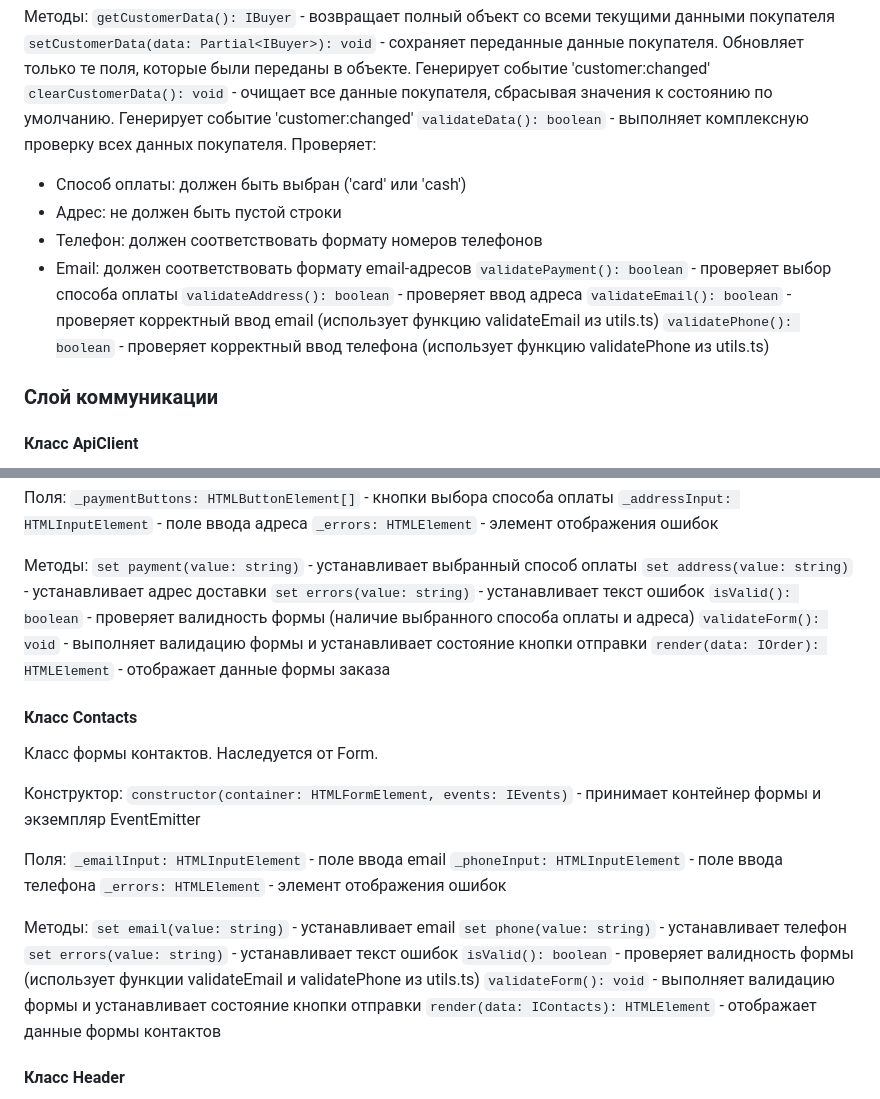
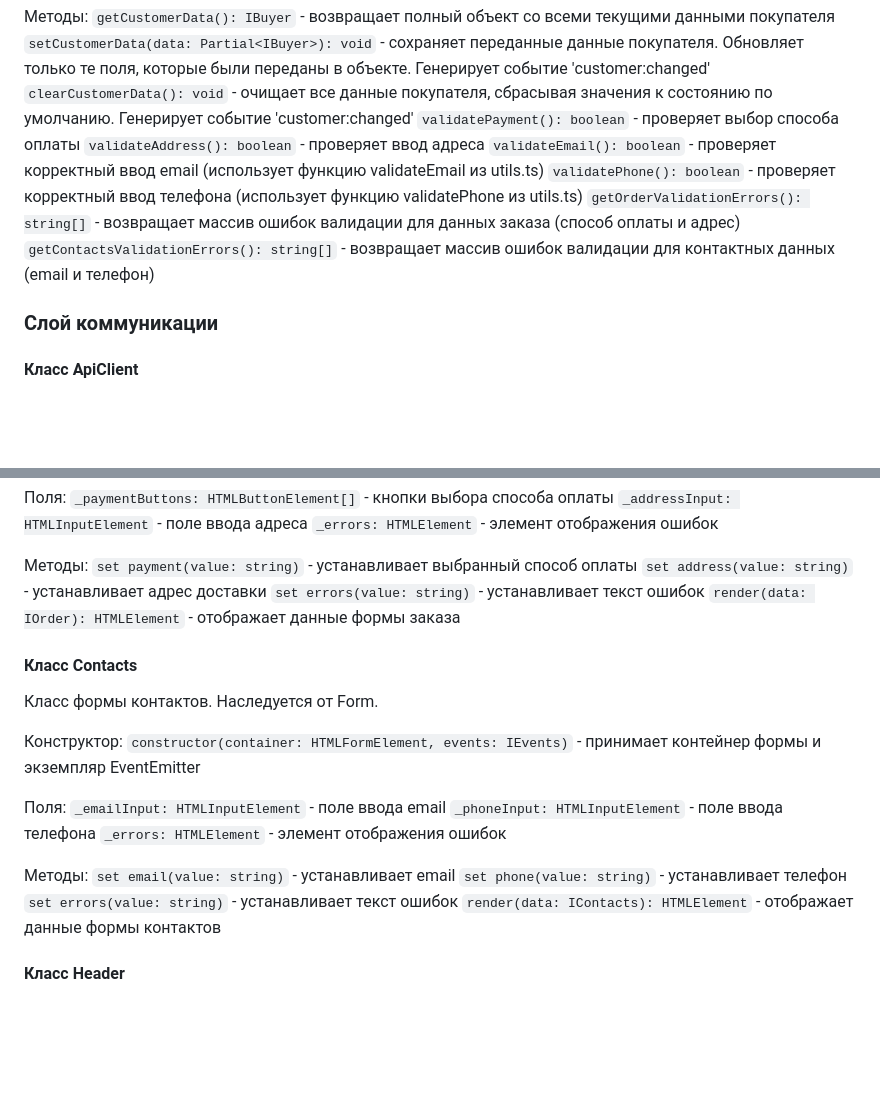
Before and after one commit to alexey7k/weblarek, a Markdown page: README.md, 2 parts joined by grey strips. Drawn GitHub-style; blank space fills up the shorter version.

Commit message:
финал_readme

```diff
--- a/README.md
+++ b/README.md
@@ -227,15 +227,12 @@ Presenter - презентер содержит основную логику п
 `getCustomerData(): IBuyer` - возвращает полный объект со всеми текущими данными покупателя
 `setCustomerData(data: Partial<IBuyer>): void` - сохраняет переданные данные покупателя. Обновляет только те поля, которые были переданы в объекте. Генерирует событие 'customer:changed'
 `clearCustomerData(): void` - очищает все данные покупателя, сбрасывая значения к состоянию по умолчанию. Генерирует событие 'customer:changed'
-`validateData(): boolean` - выполняет комплексную проверку всех данных покупателя. Проверяет:
- - Способ оплаты: должен быть выбран ('card' или 'cash')
- - Адрес: не должен быть пустой строки
- - Телефон: должен соответствовать формату номеров телефонов
- - Email: должен соответствовать формату email-адресов
 `validatePayment(): boolean` - проверяет выбор способа оплаты
 `validateAddress(): boolean` - проверяет ввод адреса
 `validateEmail(): boolean` - проверяет корректный ввод email (использует функцию validateEmail из utils.ts)
 `validatePhone(): boolean` - проверяет корректный ввод телефона (использует функцию validatePhone из utils.ts)
+`getOrderValidationErrors(): string[]` - возвращает массив ошибок валидации для данных заказа (способ оплаты и адрес)
+`getContactsValidationErrors(): string[]` - возвращает массив ошибок валидации для контактных данных (email и телефон)
 
 ### Слой коммуникации
 
@@ -374,8 +371,6 @@ Presenter - презентер содержит основную логику п
 `set payment(value: string)` - устанавливает выбранный способ оплаты
 `set address(value: string)` - устанавливает адрес доставки
 `set errors(value: string)` - устанавливает текст ошибок
-`isValid(): boolean` - проверяет валидность формы (наличие выбранного способа оплаты и адреса)
-`validateForm(): void` - выполняет валидацию формы и устанавливает состояние кнопки отправки
 `render(data: IOrder): HTMLElement` - отображает данные формы заказа
 
 #### Класс Contacts
@@ -393,8 +388,6 @@ Presenter - презентер содержит основную логику п
 `set email(value: string)` - устанавливает email
 `set phone(value: string)` - устанавливает телефон
 `set errors(value: string)` - устанавливает текст ошибок
-`isValid(): boolean` - проверяет валидность формы (использует функции validateEmail и validatePhone из utils.ts)
-`validateForm(): void` - выполняет валидацию формы и устанавливает состояние кнопки отправки
 `render(data: IContacts): HTMLElement` - отображает данные формы контактов
 
 #### Класс Header
```
